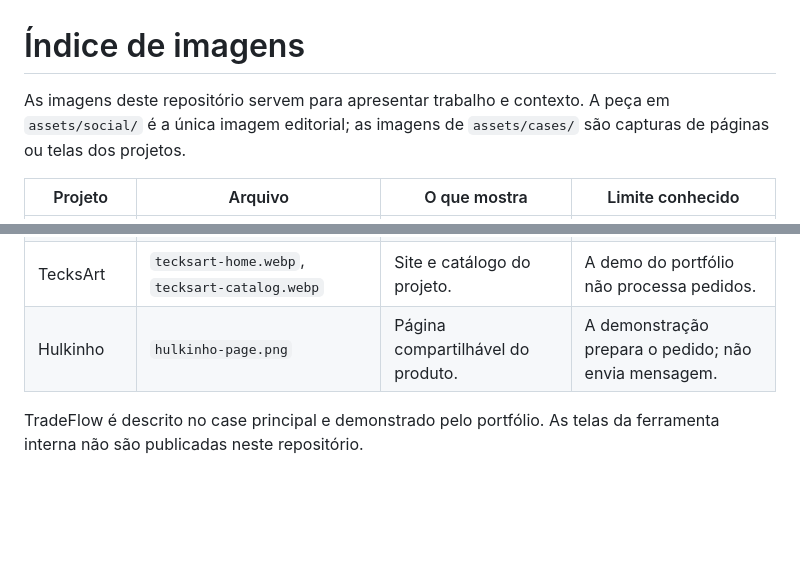
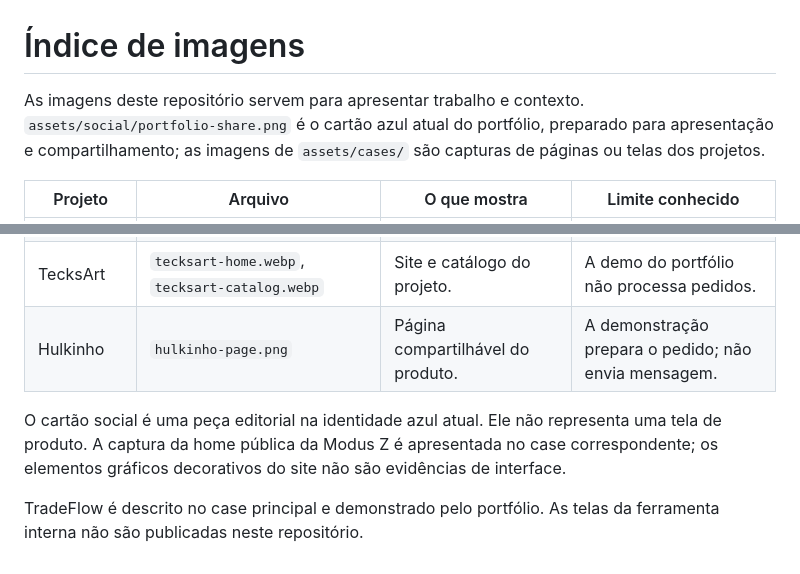
Before and after one commit to bernardoramos-dev/bernardo-ramos-portfolio, a Markdown page: docs/imagens.md, 2 parts joined by grey strips. Drawn GitHub-style; blank space fills up the shorter version.

```diff
--- a/docs/imagens.md
+++ b/docs/imagens.md
@@ -1,6 +1,6 @@
 # Índice de imagens
 
-As imagens deste repositório servem para apresentar trabalho e contexto. A peça em `assets/social/` é a única imagem editorial; as imagens de `assets/cases/` são capturas de páginas ou telas dos projetos.
+As imagens deste repositório servem para apresentar trabalho e contexto. `assets/social/portfolio-share.png` é o cartão azul atual do portfólio, preparado para apresentação e compartilhamento; as imagens de `assets/cases/` são capturas de páginas ou telas dos projetos.
 
 | Projeto | Arquivo | O que mostra | Limite conhecido |
 |---|---|---|---|
@@ -15,4 +15,6 @@ As imagens deste repositório servem para apresentar trabalho e contexto. A peç
 | TecksArt | `tecksart-home.webp`, `tecksart-catalog.webp` | Site e catálogo do projeto. | A demo do portfólio não processa pedidos. |
 | Hulkinho | `hulkinho-page.png` | Página compartilhável do produto. | A demonstração prepara o pedido; não envia mensagem. |
 
+O cartão social é uma peça editorial na identidade azul atual. Ele não representa uma tela de produto. A captura da home pública da Modus Z é apresentada no case correspondente; os elementos gráficos decorativos do site não são evidências de interface.
+
 TradeFlow é descrito no case principal e demonstrado pelo portfólio. As telas da ferramenta interna não são publicadas neste repositório.
```
Also changed, not shown: README.md (+29 -30 lines), docs/estrutura.md (added, +27 -0 lines), assets/social/portfolio-share.png.
